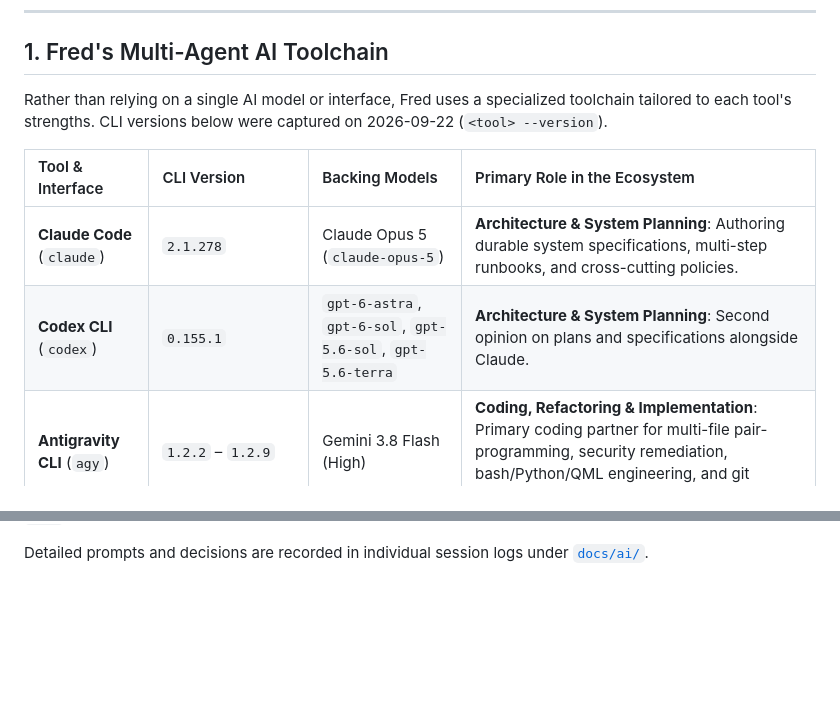
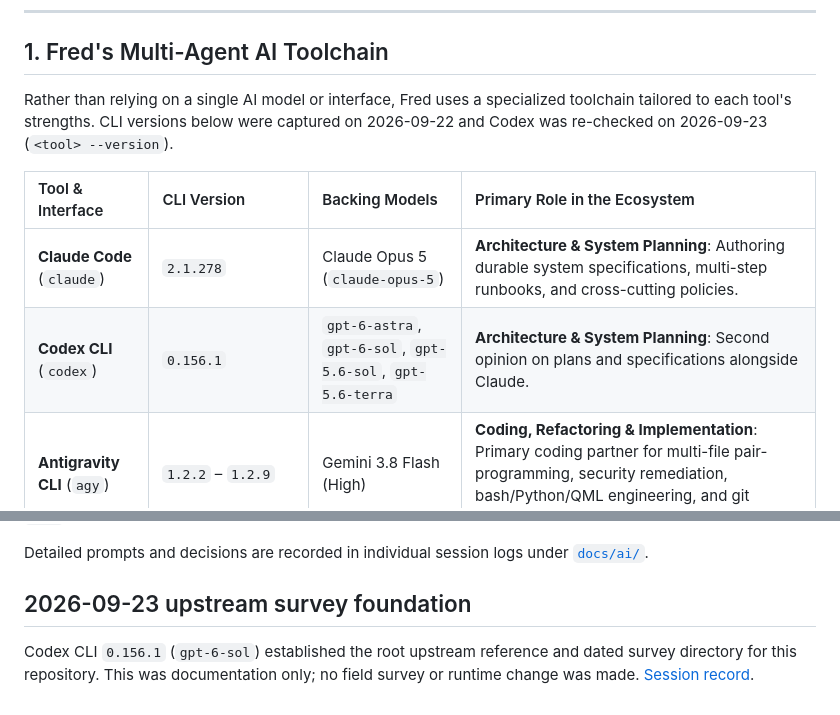
Before and after one commit to greenermoose/omarchy-fred-plugin, a Markdown page: AI_PROVENANCE.md, 2 parts joined by grey strips. GitHub-like rendering; blank space fills up the shorter version.

```diff
--- a/AI_PROVENANCE.md
+++ b/AI_PROVENANCE.md
@@ -6,12 +6,12 @@ This repository, like all components in the `*-fred-tamlinux` suite, practices t
 
 ## 1. Fred's Multi-Agent AI Toolchain
 
-Rather than relying on a single AI model or interface, Fred uses a specialized toolchain tailored to each tool's strengths. CLI versions below were captured on 2026-09-22 (`<tool> --version`).
+Rather than relying on a single AI model or interface, Fred uses a specialized toolchain tailored to each tool's strengths. CLI versions below were captured on 2026-09-22 and Codex was re-checked on 2026-09-23 (`<tool> --version`).
 
 | Tool & Interface | CLI Version | Backing Models | Primary Role in the Ecosystem |
 | :-- | :-- | :-- | :-- |
 | **Claude Code** (`claude`) | `2.1.278` | Claude Opus 5 (`claude-opus-5`) | **Architecture & System Planning**: Authoring durable system specifications, multi-step runbooks, and cross-cutting policies. |
-| **Codex CLI** (`codex`) | `0.155.1` | `gpt-6-astra`, `gpt-6-sol`, `gpt-5.6-sol`, `gpt-5.6-terra` | **Architecture & System Planning**: Second opinion on plans and specifications alongside Claude. |
+| **Codex CLI** (`codex`) | `0.156.1` | `gpt-6-astra`, `gpt-6-sol`, `gpt-5.6-sol`, `gpt-5.6-terra` | **Architecture & System Planning**: Second opinion on plans and specifications alongside Claude. |
 | **Antigravity CLI** (`agy`) | `1.2.2` – `1.2.9` | Gemini 3.8 Flash (High) | **Coding, Refactoring & Implementation**: Primary coding partner for multi-file pair-programming, security remediation, bash/Python/QML engineering, and git release workflow. |
 | **OpenCode** (`opencode`) | `1.18.31` | Big Pickle | **Distro & System Q&A**: Efficient lookups for Arch Linux / Omarchy package specifics and shell configuration, conserving frontier-model token budgets. |
 | **Grok CLI** (`grok`) | `1.0.25` (`f7e67d6988e2`, stable) | Grok 4.6 | **Workstation Support**: Additional debugging, hardware diagnostics, and alternative implementation analysis. |
@@ -67,3 +67,10 @@ The [2026-09-22 repository rename session](docs/ai/2026-09-22-github-repository-
 | [**2026-09-23**](docs/ai/2026-09-23-publish-fred-agents-v1.2.0.md) | Publish fred.agents v1.2.0 (pre-release) | `agy` (Antigravity CLI `1.2.9`) | Gemini 3.8 Flash (High) | Published `fred.agents` v1.2.0 pre-release to public GitHub `main`: live rate limits and Google AI Pro tier for Antigravity; updated showcase card and suite catalog. |
 
 Detailed prompts and decisions are recorded in individual session logs under [`docs/ai/`](docs/ai/).
+
+## 2026-09-23 upstream survey foundation
+
+Codex CLI `0.156.1` (`gpt-6-sol`) established the root upstream reference
+and dated survey directory for this repository. This was documentation only;
+no field survey or runtime change was made.
+[Session record](docs/ai/2026-09-23-upstream-survey-foundation.md).
```
Also changed, not shown: docs/ai/2026-09-23-upstream-survey-foundation.md (added, +31 -0 lines), docs/ai/README.md (+4 -0 lines).
